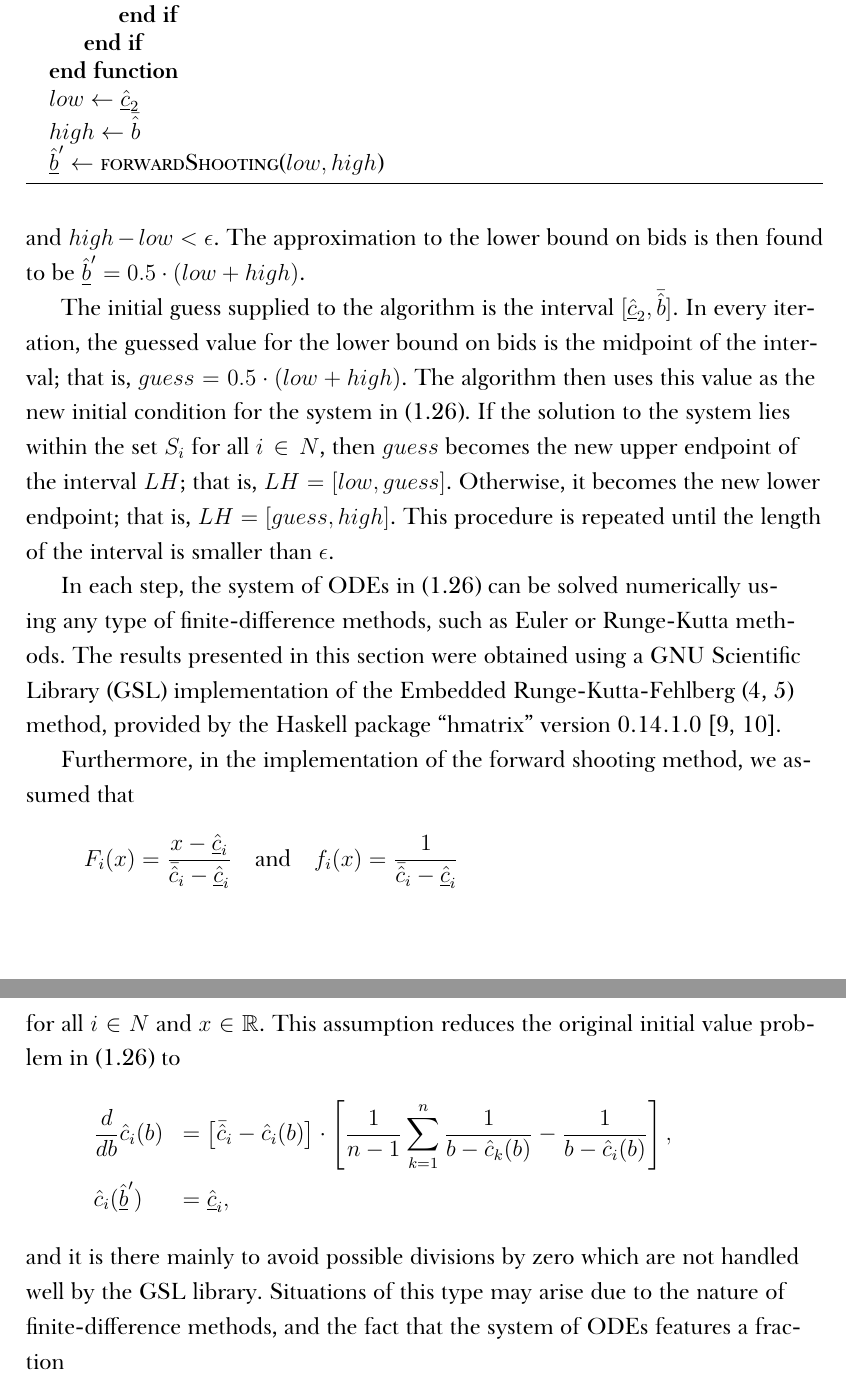
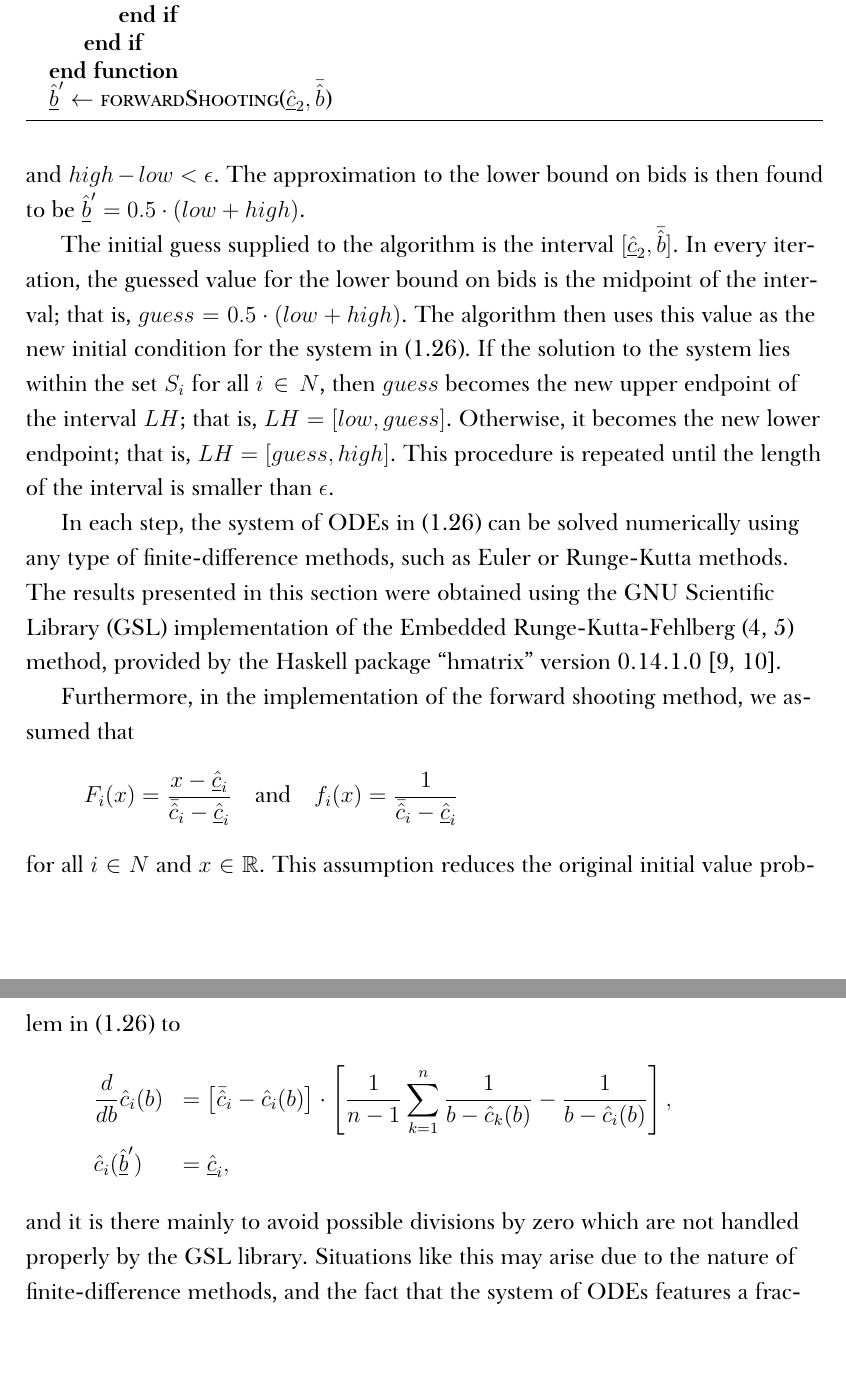
Before and after one commit to kubkon/Thesis, a LaTeX thesis (Thesis.tex, which reads Indirect/Indirect.tex): two parts of pages 21 and 22 of 28, joined at a grey line, cut so that both start at the same text, the shorter picture padded with empty space. Compiled offline with XeLaTeX; a missing font is replaced by an installed copy or a similar font.

Commit message:
Fix some typos.

```diff
--- a/Indirect/Indirect.tex
+++ b/Indirect/Indirect.tex
@@ -449,9 +449,7 @@ This specification of the problem is a modified version of the First Algorithm i
       \EndIf
     \EndIf
   \EndFunction
-  \State{$low\gets \underline{\hat{c}}_2$}
-  \State{$high\gets \bar{\hat{b}}$}
-  \State{$\underline{\hat{b}}'\gets$ \Call{forwardShooting}{$low, high$}}
+  \State{$\underline{\hat{b}}'\gets$ \Call{forwardShooting}{$\underline{\hat{c}}_2, \bar{\hat{b}}$}}
 \end{algorithmic}
 \end{algorithm}
 
@@ -459,7 +457,7 @@ The pseudo-code for the forward shooting method is depicted in listing Algorithm
 
 The initial guess supplied to the algorithm is the interval $[\underline{\hat{c}}_2, \bar{\hat{b}}]$. In every iteration, the guessed value for the lower bound on bids is the midpoint of the interval; that is, $guess = 0.5\cdot(low + high)$. The algorithm then uses this value as the new initial condition for the system in~\eqref{eq:fsm_initial_value_problem_indirect}. If the solution to the system lies within the set $S_i$ for all $i\in N$, then $guess$ becomes the new upper endpoint of the interval $LH$; that is, $LH = [low, guess]$. Otherwise, it becomes the new lower endpoint; that is, $LH = [guess, high]$. This procedure is repeated until the length of the interval is smaller than $\epsilon$.
 
-In each step, the system of ODEs in~\eqref{eq:fsm_initial_value_problem_indirect} can be solved numerically using any type of finite-difference methods, such as Euler or Runge-Kutta methods. The results presented in this section were obtained using a GNU Scientific Library (GSL) implementation of the Embedded Runge-Kutta-Fehlberg (4, 5) method, provided by the Haskell package ``hmatrix'' version 0.14.1.0 \cite{GSL, HMATRIX}.
+In each step, the system of ODEs in~\eqref{eq:fsm_initial_value_problem_indirect} can be solved numerically using any type of finite-difference methods, such as Euler or Runge-Kutta methods. The results presented in this section were obtained using the GNU Scientific Library (GSL) implementation of the Embedded Runge-Kutta-Fehlberg (4, 5) method, provided by the Haskell package ``hmatrix'' version 0.14.1.0 \cite{GSL, HMATRIX}.
 
 Furthermore, in the implementation of the forward shooting method, we assumed that
 \begin{equation*}
@@ -472,7 +470,7 @@ for all $i\in N$ and $x\in\mathbb{R}$. This assumption reduces the original init
     \hat{c}_i(\underline{\hat{b}}') &= \underline{\hat{c}}_i,
   \end{array}
 \end{equation*}
-and it is there mainly to avoid possible divisions by zero which are not handled well by the GSL library. Situations of this type may arise due to the nature of finite-difference methods, and the fact that the system of ODEs features a fraction
+and it is there mainly to avoid possible divisions by zero which are not handled properly by the GSL library. Situations like this may arise due to the nature of finite-difference methods, and the fact that the system of ODEs features a fraction
 \begin{equation*}
   \frac{1 - F_i(x)}{f_i(x)}
 \end{equation*}
```
